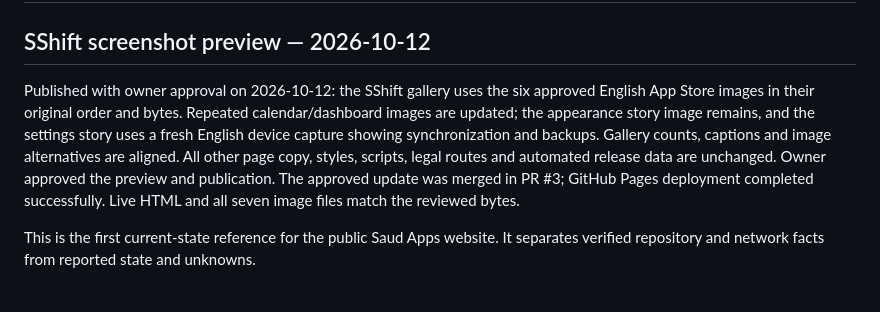
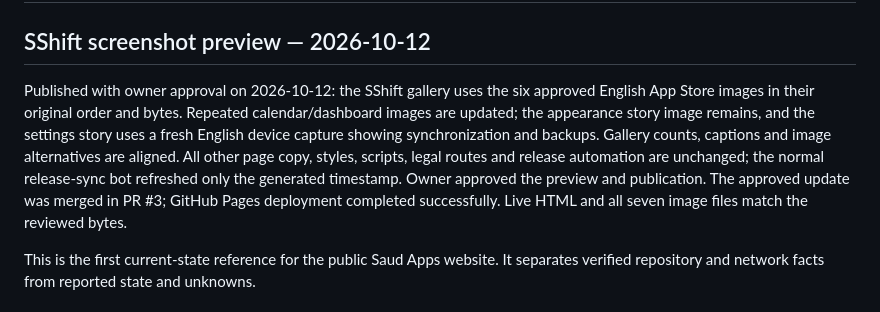
Before and after one commit to saudapps/saudapps.github.io, a Markdown page: Docs/STATE.md, the part around the change. Rendered like a GitHub page.

Commit message:
Clarify automatic release timestamp refresh

```diff
--- a/Docs/STATE.md
+++ b/Docs/STATE.md
@@ -2,7 +2,7 @@
 
 ## SShift screenshot preview — 2026-10-12
 
-Published with owner approval on 2026-10-12: the SShift gallery uses the six approved English App Store images in their original order and bytes. Repeated calendar/dashboard images are updated; the appearance story image remains, and the settings story uses a fresh English device capture showing synchronization and backups. Gallery counts, captions and image alternatives are aligned. All other page copy, styles, scripts, legal routes and automated release data are unchanged. Owner approved the preview and publication. The approved update was merged in PR #3; GitHub Pages deployment completed successfully. Live HTML and all seven image files match the reviewed bytes.
+Published with owner approval on 2026-10-12: the SShift gallery uses the six approved English App Store images in their original order and bytes. Repeated calendar/dashboard images are updated; the appearance story image remains, and the settings story uses a fresh English device capture showing synchronization and backups. Gallery counts, captions and image alternatives are aligned. All other page copy, styles, scripts, legal routes and release automation are unchanged; the normal release-sync bot refreshed only the generated timestamp. Owner approved the preview and publication. The approved update was merged in PR #3; GitHub Pages deployment completed successfully. Live HTML and all seven image files match the reviewed bytes.
 
 This is the first current-state reference for the public Saud Apps website. It
 separates verified repository and network facts from reported state and
```
